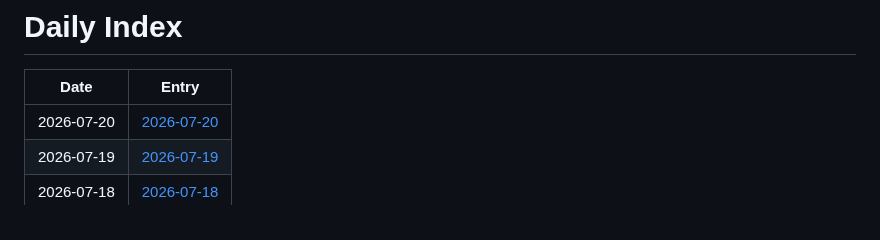
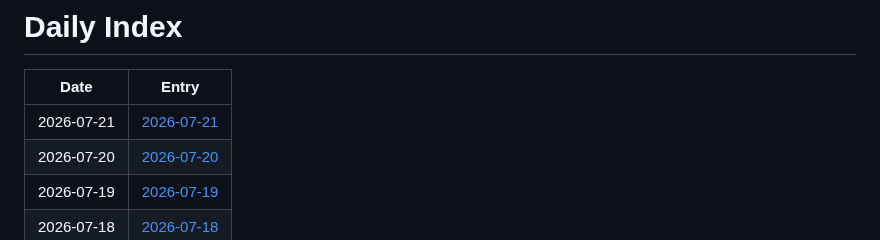
Before and after one commit to jay87406/code-arena, a Markdown page: github-daily-pulse/logs/INDEX.md, the part around the change. Rendered like a GitHub page.

Commit message:
chore: daily pulse update

```diff
--- a/github-daily-pulse/logs/INDEX.md
+++ b/github-daily-pulse/logs/INDEX.md
@@ -2,6 +2,7 @@
 
 | Date | Entry |
 |---|---|
+| 2026-07-21 | [2026-07-21](logs/2026-07/2026-07-21.md) |
 | 2026-07-20 | [2026-07-20](logs/2026-07/2026-07-20.md) |
 | 2026-07-19 | [2026-07-19](logs/2026-07/2026-07-19.md) |
 | 2026-07-18 | [2026-07-18](logs/2026-07/2026-07-18.md) |
```
Also changed, not shown: 1 other file.
